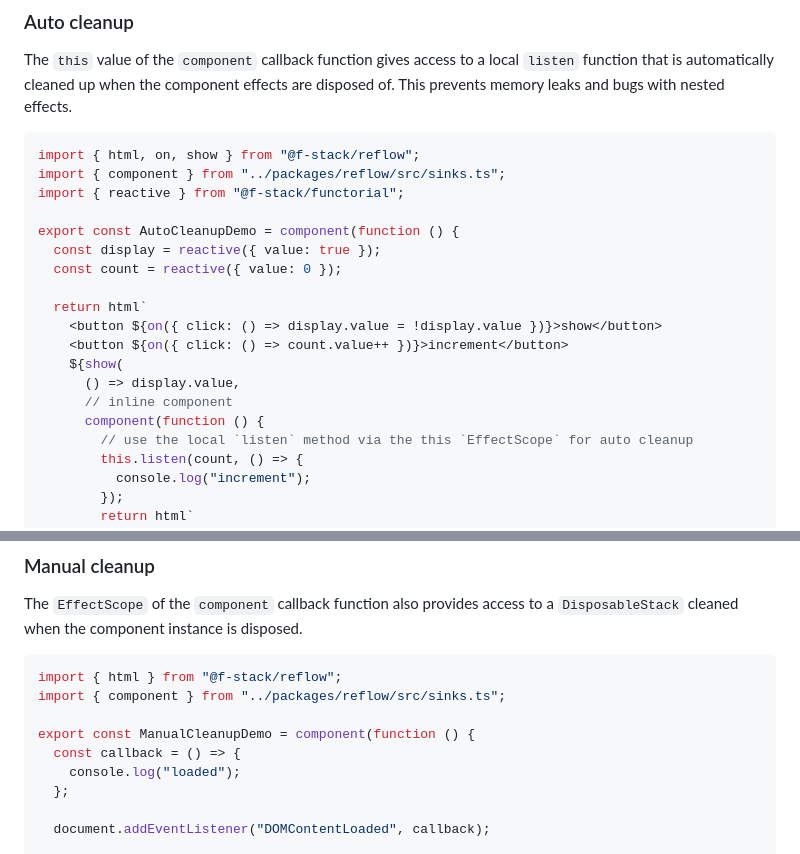
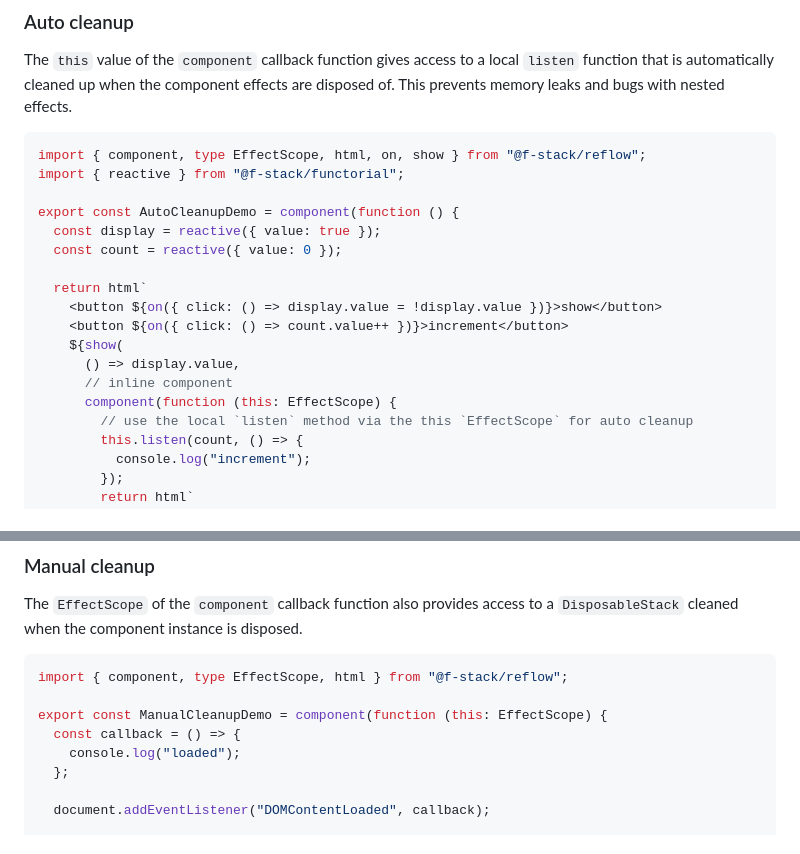
Before and after one commit to fcrozatier/f-stack, a Markdown page: packages/reflow/README.md, 2 parts joined by grey strips. Rendered like a GitHub page.

Commit message:
fix types

````diff
--- a/packages/reflow/README.md
+++ b/packages/reflow/README.md
@@ -607,8 +607,7 @@ The `this` value of the `component` callback function gives access to a local
 are disposed of. This prevents memory leaks and bugs with nested effects.
 
 ```ts
-import { html, on, show } from "@f-stack/reflow";
-import { component } from "../packages/reflow/src/sinks.ts";
+import { component, type EffectScope, html, on, show } from "@f-stack/reflow";
 import { reactive } from "@f-stack/functorial";
 
 export const AutoCleanupDemo = component(function () {
@@ -621,7 +620,7 @@ export const AutoCleanupDemo = component(function () {
     ${show(
       () => display.value,
       // inline component
-      component(function () {
+      component(function (this: EffectScope) {
         // use the local `listen` method via the this `EffectScope` for auto cleanup
         this.listen(count, () => {
           console.log("increment");
@@ -641,10 +640,9 @@ The `EffectScope` of the `component` callback function also provides access to a
 `DisposableStack` cleaned when the component instance is disposed.
 
 ```ts
-import { html } from "@f-stack/reflow";
-import { component } from "../packages/reflow/src/sinks.ts";
+import { component, type EffectScope, html } from "@f-stack/reflow";
 
-export const ManualCleanupDemo = component(function () {
+export const ManualCleanupDemo = component(function (this: EffectScope) {
   const callback = () => {
     console.log("loaded");
   };
````
